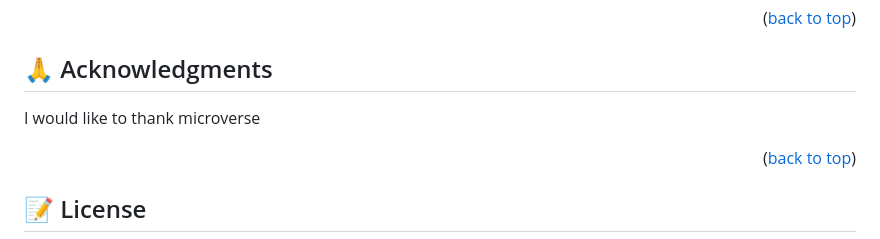
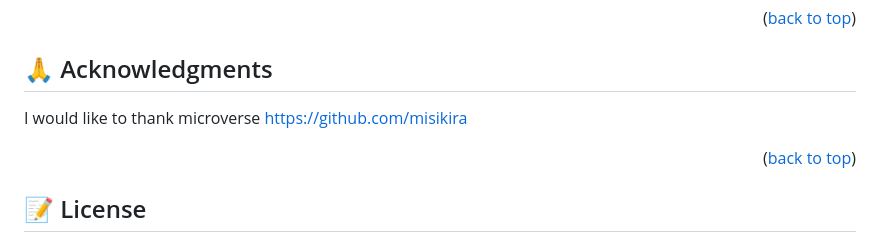
Before and after one commit to Sami-Ullah-Tufail/Portfolio-Website-design.github.io, a Markdown page: README.md, the part around the change. GitHub-like rendering.

```diff
--- a/README.md
+++ b/README.md
@@ -216,6 +216,7 @@ If you like this project please send me an e-mail @ sami.u.tufail@gmail.com
 
 
 I would like to thank microverse
+https://github.com/misikira
 
 <p align="right">(<a href="#readme-top">back to top</a>)</p>
 
```
